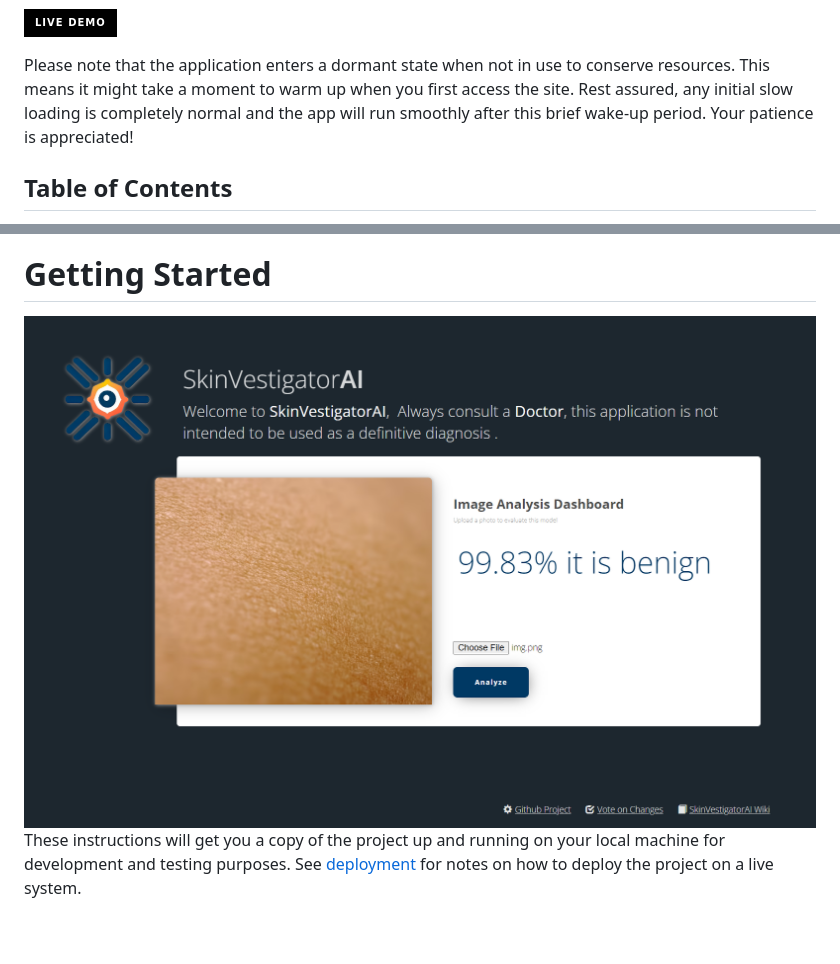
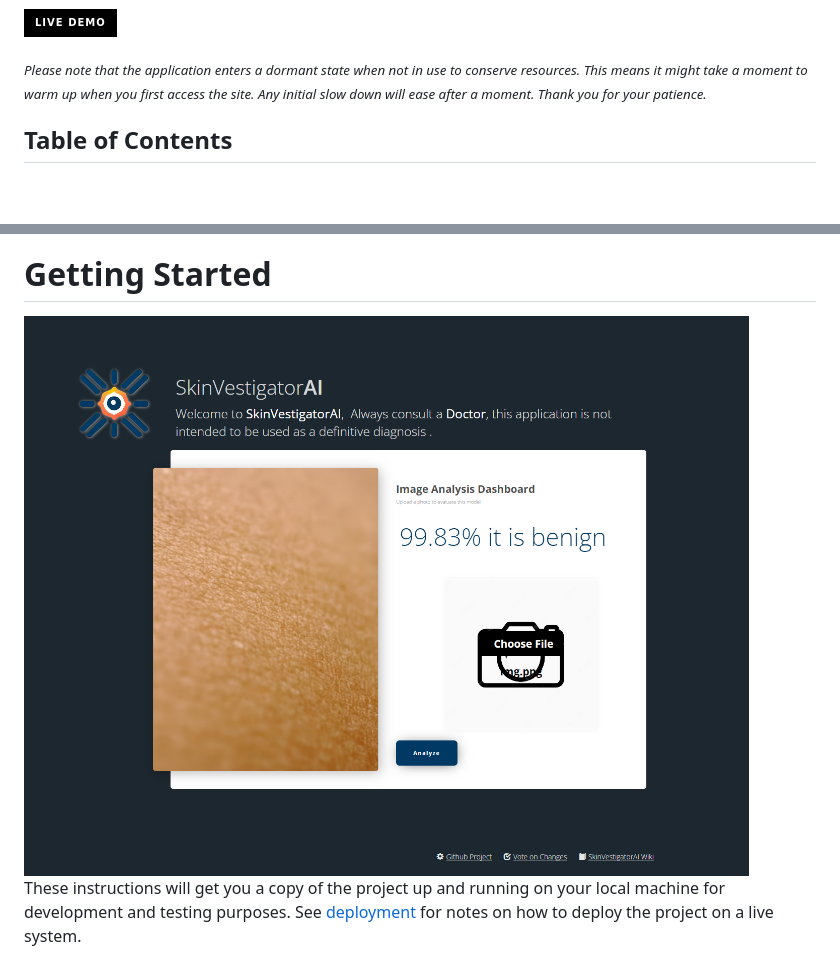
Before and after one commit to Thomasbehan/LesNet, a Markdown page: README.md, 2 parts joined by grey strips. GitHub-like rendering; pictures changed too: screenshot.png; badges without logos; blank space fills up the shorter version.

Commit message:
M-1.5 - :sparkles: adding a loading text after the user clicks analyse :memo: updating screenshot.png and readme

```diff
--- a/README.md
+++ b/README.md
@@ -16,8 +16,8 @@
 
 [![Demo](https://img.shields.io/badge/-Live_Demo-black?style=for-the-badge&logo=render)](https://skinvestigator.onrender.com/)
 
-Please note that the application enters a dormant state when not in use to conserve resources. This means it might take a moment to warm up when you first access the site. Rest assured, any initial slow loading is completely normal and the app will run smoothly after this brief wake-up period. Your patience is appreciated!
-
+<sub><i>Please note that the application enters a dormant state when not in use to conserve resources. This means it might take a moment to warm up when you first access the site. Any initial slow down will ease after a moment. Thank you for your patience.
+</i></sub>
 
 ## Table of Contents
 - [Getting Started](#getting-started)
```
Also changed, not shown: 1 other file.
